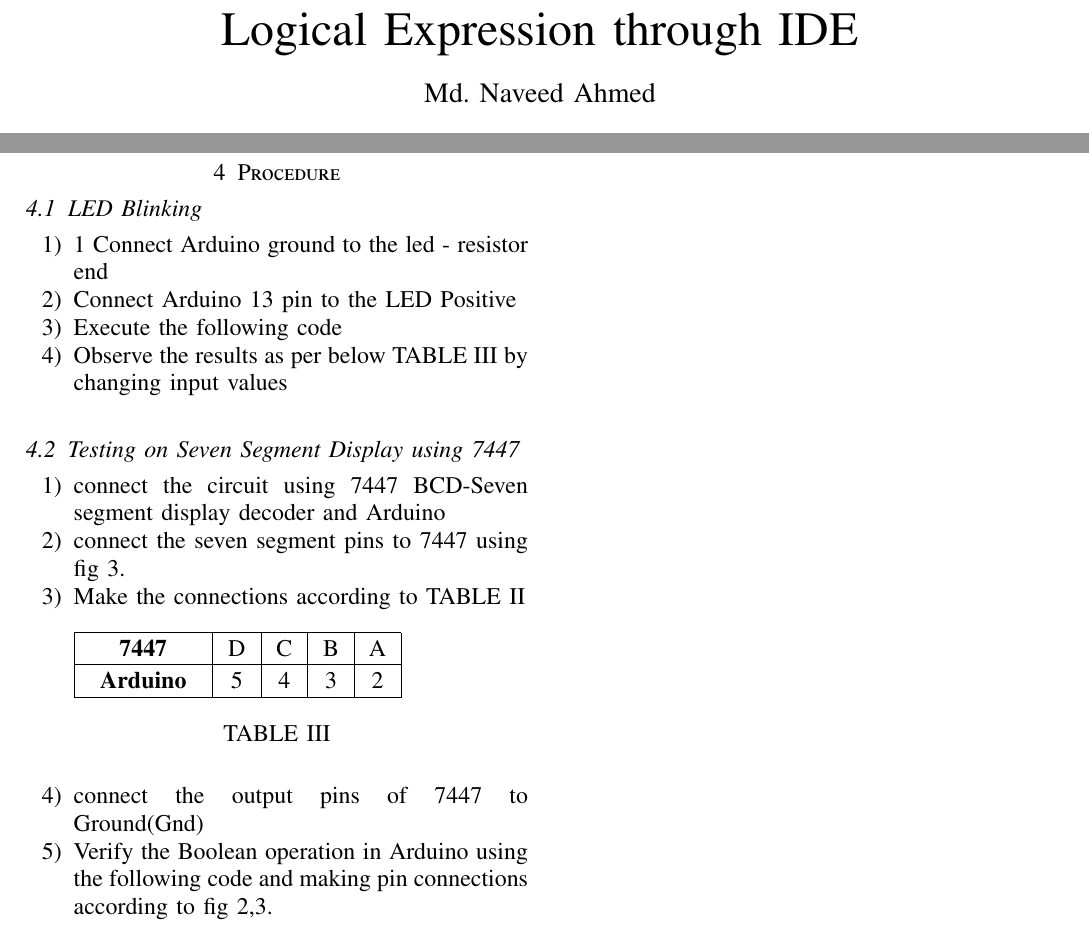
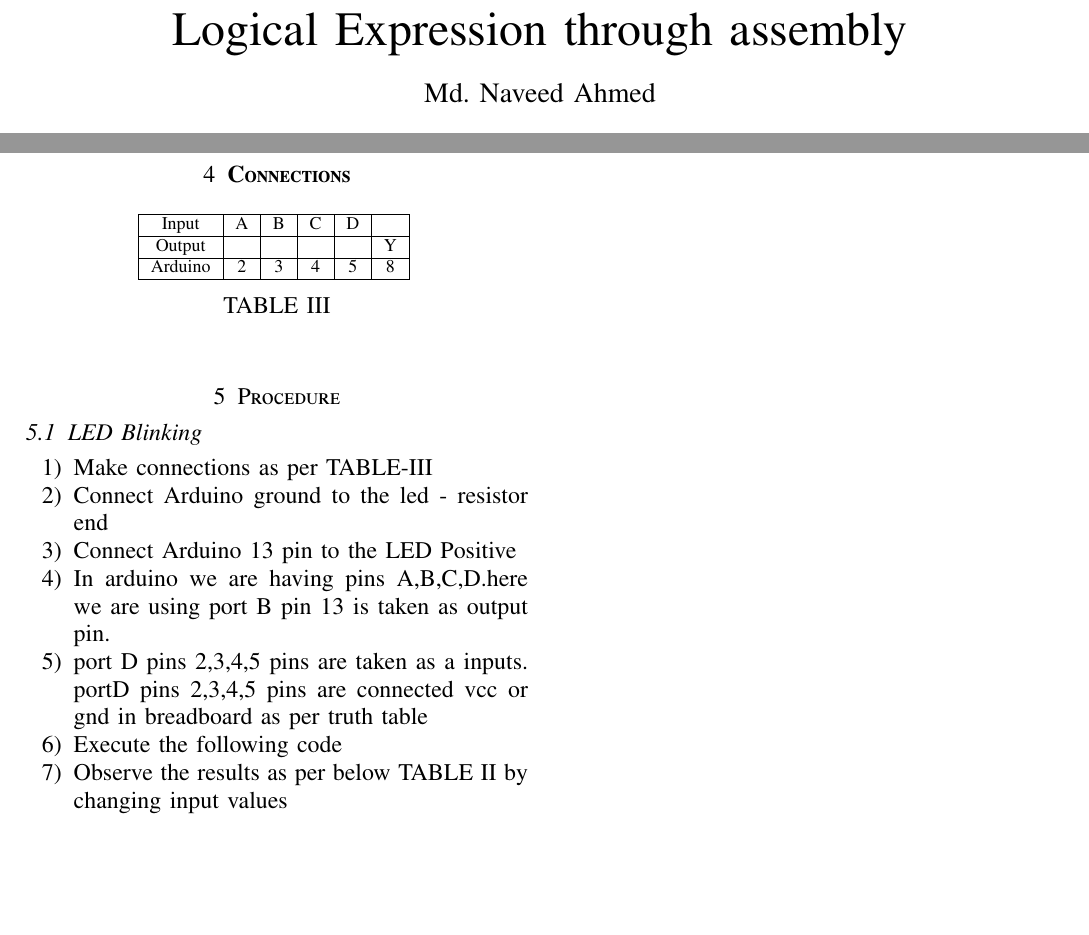
Before and after one commit to naveed790/assembly, a LaTeX paper (trunk/docs/Boolean logic.tex): two parts of pages 1 and 2 of 2, joined at a grey line, cut so that both start at the same text, the shorter picture padded with empty space. Compiled offline with pdfLaTeX.

Commit message:
Add existing files

```diff
--- a/trunk/docs/Boolean logic.tex
+++ b/trunk/docs/Boolean logic.tex
@@ -107,7 +107,7 @@ columns=fullflexible
 \newcommand{\define}{\stackrel{\triangle}{=}}
 \vspace{2cm}
 \title{
-Logical Expression through IDE
+Logical Expression through assembly
 }
 
 \author{Md. Naveed Ahmed}
@@ -213,30 +197,40 @@ A & B & C & D & Y \\
 
 \end{table}
 
+\pagebreak
+\section{\textbf{Connections}}
+\begin{table}[!h]
+\begin{tabular}{|c|c|c|c|c|c|}
+\hline
+\centering
+Input & A & B & C & D & \\
+\hline
+Output &  &  &  &  & Y\\
+\hline
+Arduino & 2 & 3 & 4 & 5 & 8\\
+
+
+\hline
+\end{tabular}
+\centering
+\label{}
+\caption{}
+
+\end{table}
 
 \section{Procedure}
+
 \subsection{LED Blinking}
 \begin{enumerate}
-\item 1 Connect Arduino ground to the led - resistor end
+\item Make connections as per TABLE-III
+\item Connect Arduino ground to the led - resistor end
 \item Connect Arduino 13 pin to the LED Positive
+\item In arduino we are having pins A,B,C,D.here we are using port B pin 13 is taken as output pin.
+\item port D pins 2,3,4,5 pins are taken as a inputs. portD pins 2,3,4,5 pins are connected vcc or gnd in breadboard as per truth table
 \item Execute the following code
-\item Observe the results as per below TABLE III by changing input values
+\item Observe the results as per below TABLE II by changing input values
 \end{enumerate}
-\subsection{Testing on Seven Segment Display using 7447}
-\begin{enumerate}
-\item connect the circuit using 7447 BCD-Seven segment display decoder and Arduino
-\item  connect the seven segment pins to 7447 using fig 3.
-\item  Make the connections according to TABLE II \\
-\input{../docs/connections.tex}
-\begin{table}[!h]
-\centering
-\caption{}
-\label{table:7447_disp}
-\end{table}
-\item connect the output pins of 7447 to Ground(Gnd)
-\item Verify the Boolean operation in Arduino using the following code and making
-pin connections according to fig 2,3.
-\end{enumerate}
+
 
 \textbf{Observe the circuit and verify the program by executing the link provided below.}\\
 \begin{center}
```
Also changed, not shown: trunk/docs/Boolean logic.pdf, trunk/docs/Boolean logic.tex (38 more changed lines).
